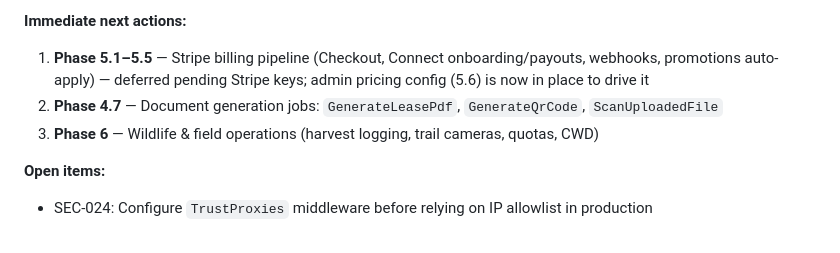
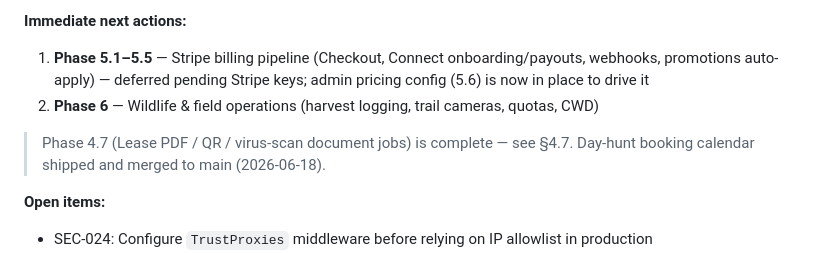
Before and after one commit to smccauley-dev/american-headhunter, a Markdown page: docs/build_roadmap.md, the part around the change. GitHub-like rendering.

Commit message:
docs(roadmap): Phase 4.7 complete; drop from next actions, note day-hunt merge
Co-Authored-By: Claude Opus 4.8 <noreply@anthropic.com>

```diff
--- a/docs/build_roadmap.md
+++ b/docs/build_roadmap.md
@@ -1190,8 +1190,9 @@ Phases 1, 2, 3, 3.9, 3.10, 4.1–4.6 complete; Phase 5.6 (Admin Billing — Fila
 **Immediate next actions:**
 
 1. **Phase 5.1–5.5** — Stripe billing pipeline (Checkout, Connect onboarding/payouts, webhooks, promotions auto-apply) — deferred pending Stripe keys; admin pricing config (5.6) is now in place to drive it
-2. **Phase 4.7** — Document generation jobs: `GenerateLeasePdf`, `GenerateQrCode`, `ScanUploadedFile`
-3. **Phase 6** — Wildlife & field operations (harvest logging, trail cameras, quotas, CWD)
+2. **Phase 6** — Wildlife & field operations (harvest logging, trail cameras, quotas, CWD)
+
+> Phase 4.7 (Lease PDF / QR / virus-scan document jobs) is complete — see §4.7. Day-hunt booking calendar shipped and merged to main (2026-06-18).
 
 **Open items:**
 - SEC-024: Configure `TrustProxies` middleware before relying on IP allowlist in production
```
